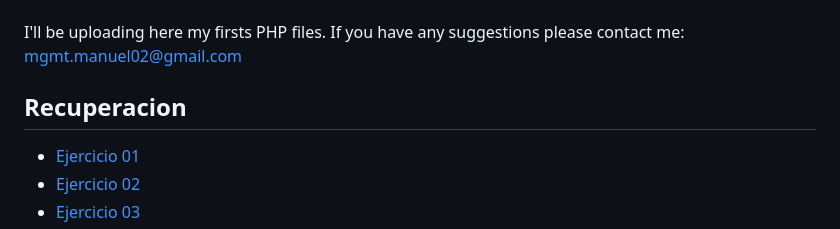
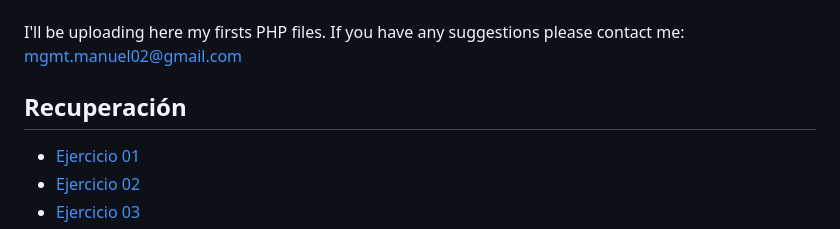
Before and after one commit to daVinciManuel/2DWES-2324-ManuelMartinez, a Markdown page: README.md, the part around the change. Drawn GitHub-style.

```diff
--- a/README.md
+++ b/README.md
@@ -4,7 +4,7 @@ I'll be uploading here my firsts PHP files.
 If you have any suggestions please contact me:
   mgmt.manuel02@gmail.com
 
-## Recuperacion
+## Recuperación
 - [Ejercicio 01](https://github.com/daVinciManuel/2DWES-2324-ManuelMartinez/blob/main/recuperacion/r001.php)
 - [Ejercicio 02](https://github.com/daVinciManuel/2DWES-2324-ManuelMartinez/blob/main/recuperacion/r002.php)
 - [Ejercicio 03](https://github.com/daVinciManuel/2DWES-2324-ManuelMartinez/blob/main/recuperacion/r003.php)
```
